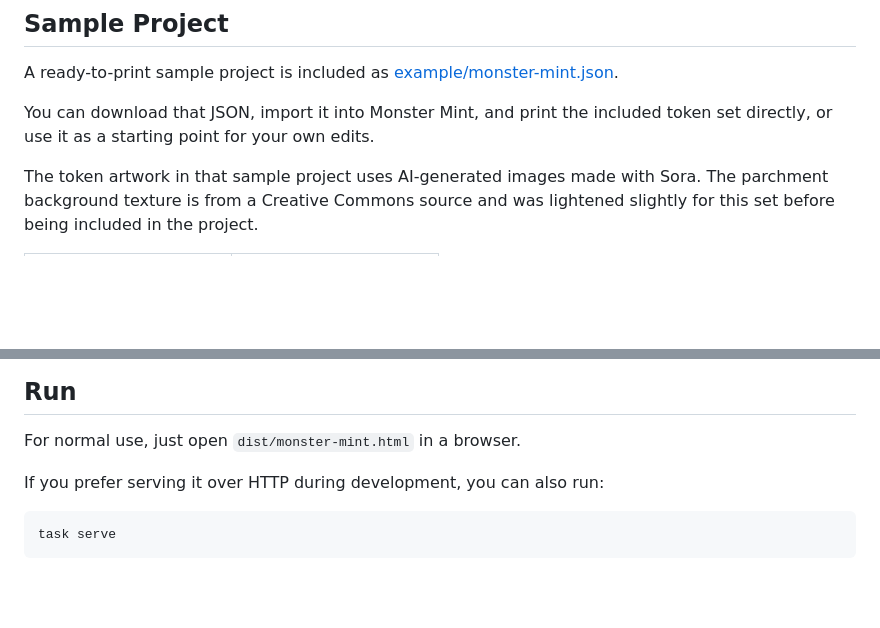
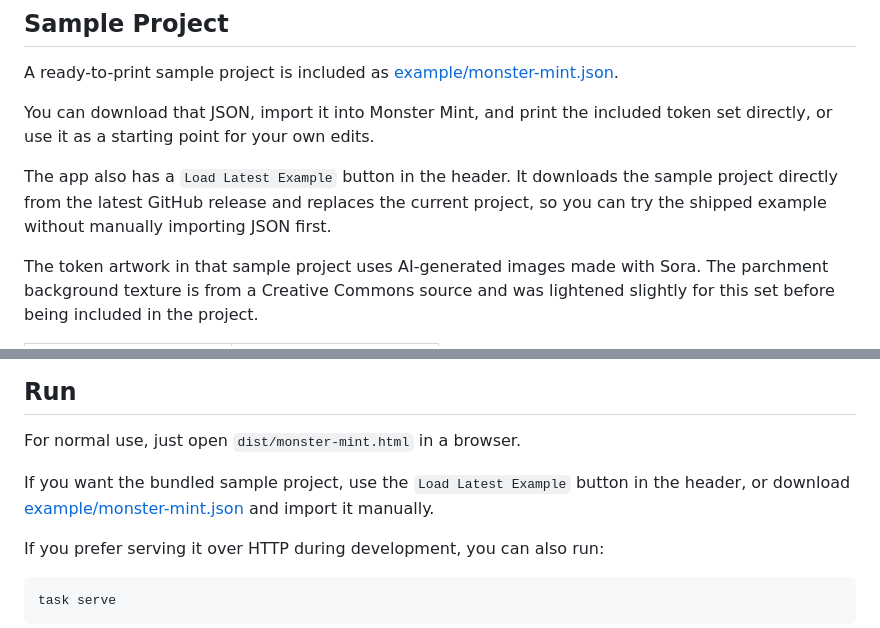
Before and after one commit to benbarbour/monster-mint, a Markdown page: README.md, 2 parts joined by grey strips. Drawn GitHub-style; blank space fills up the shorter version.

Commit message:
Document latest example loader

```diff
--- a/README.md
+++ b/README.md
@@ -46,6 +46,8 @@ A ready-to-print sample project is included as [example/monster-mint.json](/home
 
 You can download that JSON, import it into Monster Mint, and print the included token set directly, or use it as a starting point for your own edits.
 
+The app also has a `Load Latest Example` button in the header. It downloads the sample project directly from the latest GitHub release and replaces the current project, so you can try the shipped example without manually importing JSON first.
+
 The token artwork in that sample project uses AI-generated images made with Sora. The parchment background texture is from a Creative Commons source and was lightened slightly for this set before being included in the project.
 
 | Sword | Abberation |
@@ -79,6 +81,8 @@ The build output is `dist/monster-mint.html`.
 ## Run
 
 For normal use, just open `dist/monster-mint.html` in a browser.
+
+If you want the bundled sample project, use the `Load Latest Example` button in the header, or download [example/monster-mint.json](/home/ben/code/monster-mint/example/monster-mint.json) and import it manually.
 
 If you prefer serving it over HTTP during development, you can also run:
 
```
